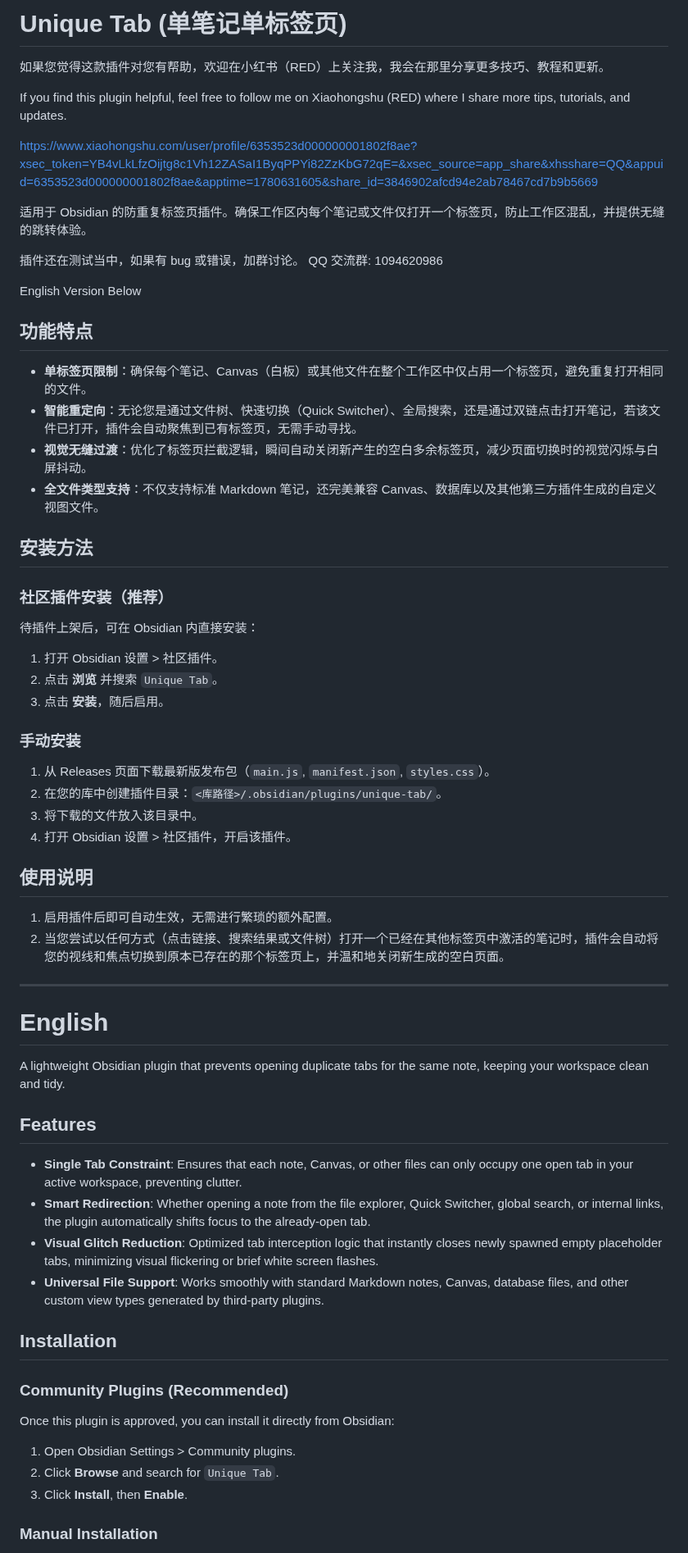
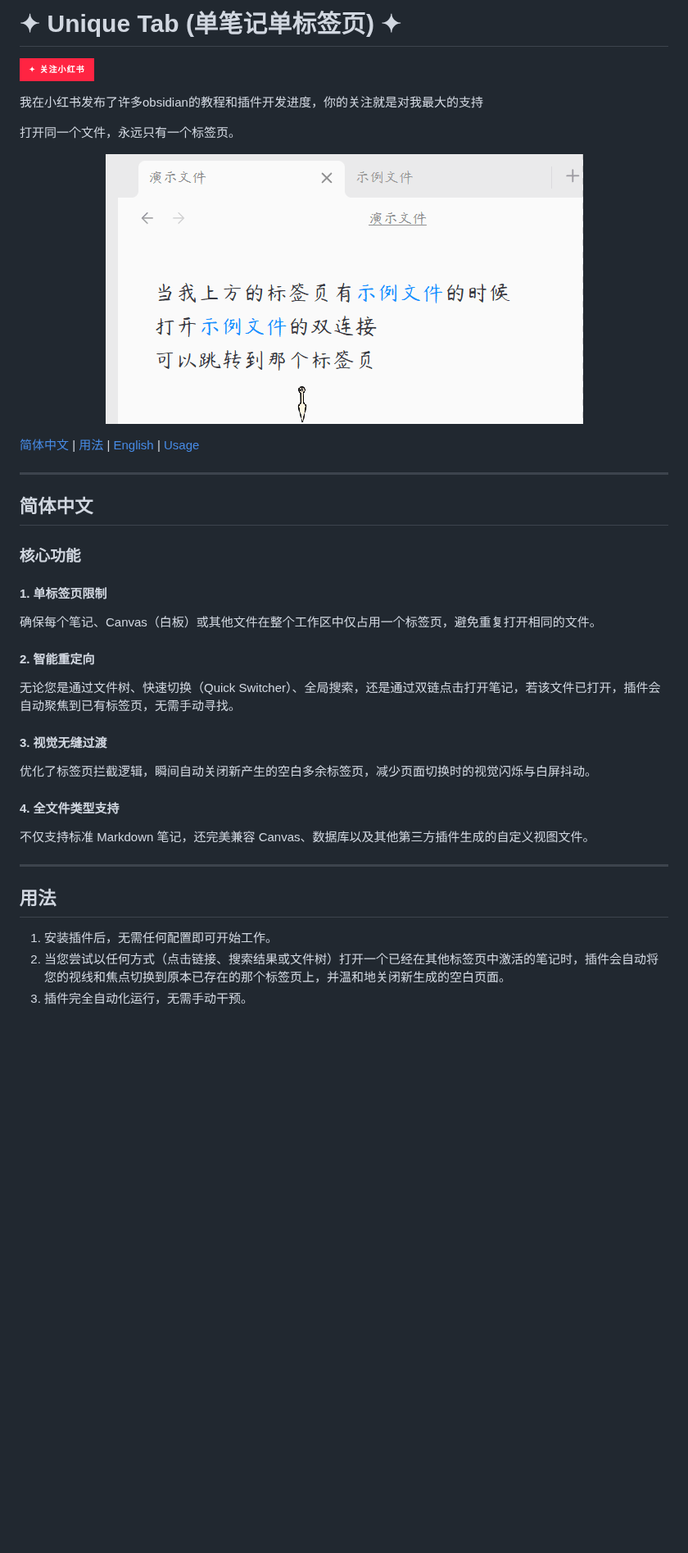
Before and after one commit to HornatX/unique-tab, a Markdown page: README.md, the part around one of its changes. Shown at 82% size. GitHub-like rendering; pictures changed too: assets/孤岛文件演示.gif (added); badges without logos; blank space fills up the shorter version.

```diff
--- a/README.md
+++ b/README.md
@@ -1,68 +1,39 @@
-# Unique Tab (单笔记单标签页)
+# ✦ Unique Tab (单笔记单标签页) ✦
 
-如果您觉得这款插件对您有帮助，欢迎在小红书（RED）上关注我，我会在那里分享更多技巧、教程和更新。
+<a href="https://www.xiaohongshu.com/user/profile/6353523d000000001802f8ae?xsec_token=YB4vLkLfzOijtg8c1Vh12ZASaI1ByqPPYi82ZzKbG72qE=&xsec_source=app_share&xhsshare=QQ&appuid=6353523d000000001802f8ae&apptime=1780631605&share_id=3846902afcd94e2ab78467cd7b9b5669" target="_blank"><img src="https://img.shields.io/badge/✦_关注小红书-ff2442?style=for-the-badge&logo=xiaohongshu&logoColor=white" alt="关注小红书" height="40" style="border-radius: 8px; box-shadow: 0 2px 4px rgba(33, 31, 32, 0.84);"></a>
 
-If you find this plugin helpful, feel free to follow me on Xiaohongshu (RED) where I share more tips, tutorials, and updates.
+我在小红书发布了许多obsidian的教程和插件开发进度，你的关注就是对我最大的支持
 
-https://www.xiaohongshu.com/user/profile/6353523d000000001802f8ae?xsec_token=YB4vLkLfzOijtg8c1Vh12ZASaI1ByqPPYi82ZzKbG72qE=&xsec_source=app_share&xhsshare=QQ&appuid=6353523d000000001802f8ae&apptime=1780631605&share_id=3846902afcd94e2ab78467cd7b9b5669
+打开同一个文件，永远只有一个标签页。
+<p align="center">
+  <img src="assets/孤岛文件演示.gif" alt="孤岛文件演示" />
+</p>
 
-适用于 Obsidian 的防重复标签页插件。确保工作区内每个笔记或文件仅打开一个标签页，防止工作区混乱，并提供无缝的跳转体验。
-
-插件还在测试当中，如果有 bug 或错误，加群讨论。 QQ 交流群: 1094620986
-
-English Version Below
-
-## 功能特点
-
-- **单标签页限制**：确保每个笔记、Canvas（白板）或其他文件在整个工作区中仅占用一个标签页，避免重复打开相同的文件。
-- **智能重定向**：无论您是通过文件树、快速切换（Quick Switcher）、全局搜索，还是通过双链点击打开笔记，若该文件已打开，插件会自动聚焦到已有标签页，无需手动寻找。
-- **视觉无缝过渡**：优化了标签页拦截逻辑，瞬间自动关闭新产生的空白多余标签页，减少页面切换时的视觉闪烁与白屏抖动。
-- **全文件类型支持**：不仅支持标准 Markdown 笔记，还完美兼容 Canvas、数据库以及其他第三方插件生成的自定义视图文件。
-
-## 安装方法
-
-### 社区插件安装（推荐）
-
-待插件上架后，可在 Obsidian 内直接安装：
-
-1. 打开 Obsidian 设置 > 社区插件。
-2. 点击 **浏览** 并搜索 `Unique Tab`。
-3. 点击 **安装**，随后启用。
-
-### 手动安装
-
-1. 从 Releases 页面下载最新版发布包（`main.js`, `manifest.json`, `styles.css`）。
-2. 在您的库中创建插件目录：`<库路径>/.obsidian/plugins/unique-tab/`。
-3. 将下载的文件放入该目录中。
-4. 打开 Obsidian 设置 > 社区插件，开启该插件。
-
-## 使用说明
-
-1. 启用插件后即可自动生效，无需进行繁琐的额外配置。
-2. 当您尝试以任何方式（点击链接、搜索结果或文件树）打开一个已经在其他标签页中激活的笔记时，插件会自动将您的视线和焦点切换到原本已存在的那个标签页上，并温和地关闭新生成的空白页面。
+[简体中文](#简体中文) | [用法](#用法) | [English](#english) | [Usage](#usage)
 
 ---
 
-# English
+## 简体中文
 
-A lightweight Obsidian plugin that prevents opening duplicate tabs for the same note, keeping your workspace clean and tidy.
+### 核心功能
 
-## Features
+#### 1. 单标签页限制
+确保每个笔记、Canvas（白板）或其他文件在整个工作区中仅占用一个标签页，避免重复打开相同的文件。
 
-- **Single Tab Constraint**: Ensures that each note, Canvas, or other files can only occupy one open tab in your active workspace, preventing clutter.
-- **Smart Redirection**: Whether opening a note from the file explorer, Quick Switcher, global search, or internal links, the plugin automatically shifts focus to the already-open tab.
-- **Visual Glitch Reduction**: Optimized tab interception logic that instantly closes newly spawned empty placeholder tabs, minimizing visual flickering or brief white screen flashes.
-- **Universal File Support**: Works smoothly with standard Markdown notes, Canvas, database files, and other custom view types generated by third-party plugins.
+#### 2. 智能重定向
+无论您是通过文件树、快速切换（Quick Switcher）、全局搜索，还是通过双链点击打开笔记，若该文件已打开，插件会自动聚焦到已有标签页，无需手动寻找。
 
-## Installation
+#### 3. 视觉无缝过渡
+优化了标签页拦截逻辑，瞬间自动关闭新产生的空白多余标签页，减少页面切换时的视觉闪烁与白屏抖动。
 
-### Community Plugins (Recommended)
+#### 4. 全文件类型支持
+不仅支持标准 Markdown 笔记，还完美兼容 Canvas、数据库以及其他第三方插件生成的自定义视图文件。
 
-Once this plugin is approved, you can install it directly from Obsidian:
+***
 
-1. Open Obsidian Settings > Community plugins.
-2. Click **Browse** and search for `Unique Tab`.
-3. Click **Install**, then **Enable**.
+## 用法
 
-### Manual Installation
+1. 安装插件后，无需任何配置即可开始工作。
+2. 当您尝试以任何方式（点击链接、搜索结果或文件树）打开一个已经在其他标签页中激活的笔记时，插件会自动将您的视线和焦点切换到原本已存在的那个标签页上，并温和地关闭新生成的空白页面。
+3. 插件完全自动化运行，无需手动干预。
 
```
Also changed, not shown: other parts of README.md (+86 -5 lines), assets/示例说明.md (added, +137 -0 lines), assets/赞赏码.JPG (added), 6 other files.
